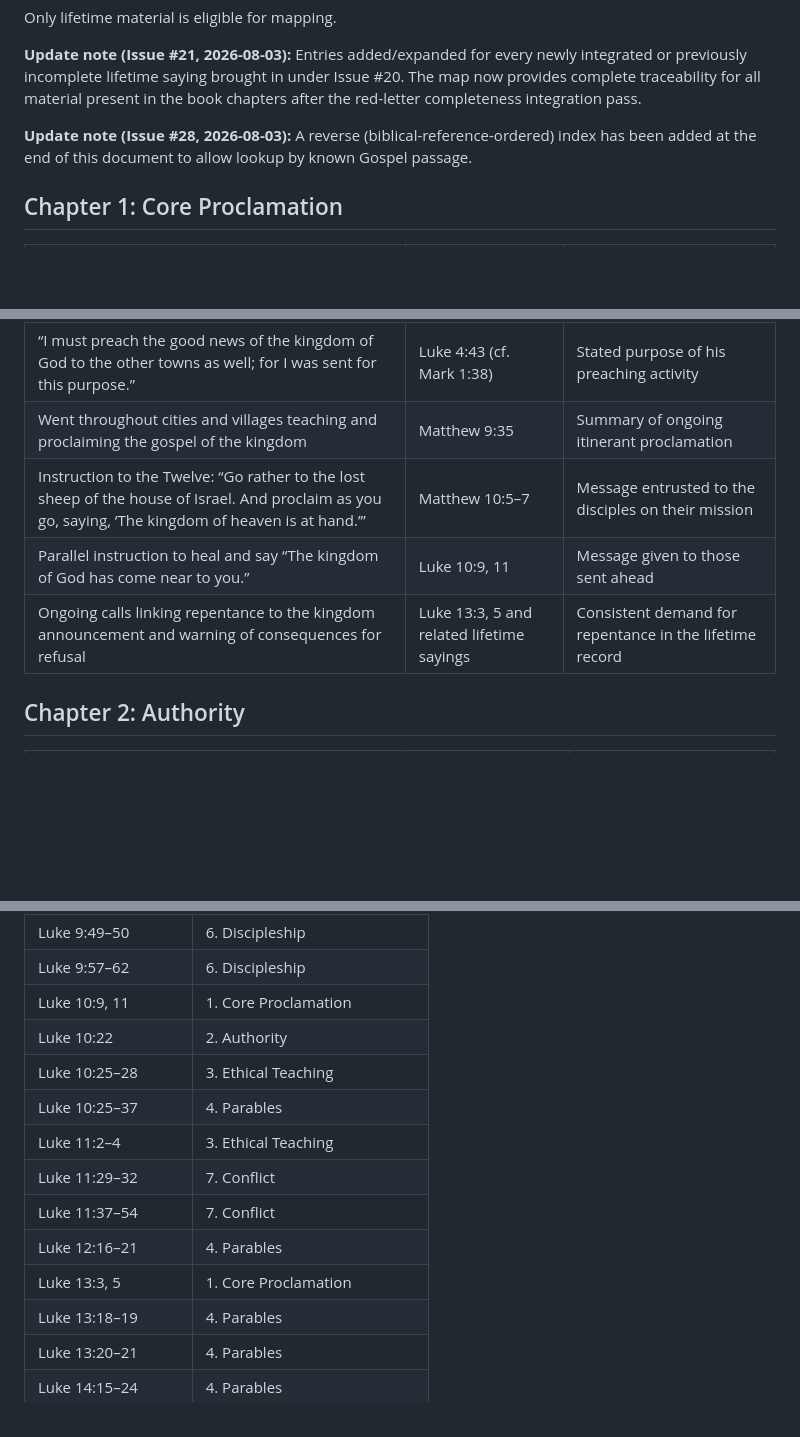
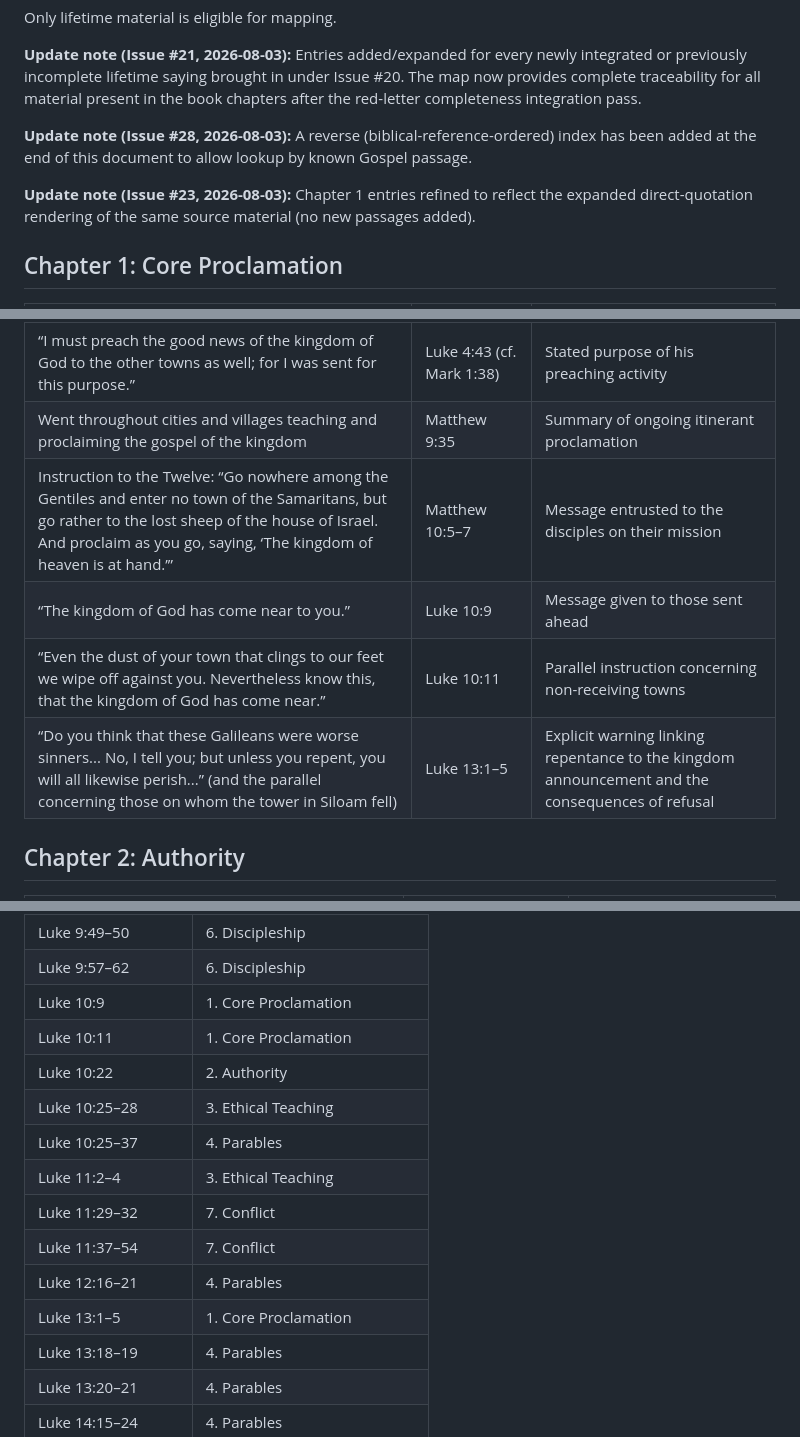
Before and after one commit to zfifteen/gospel-of-jesus, a Markdown page: references/passage-map.md, 3 parts joined by grey strips. GitHub-like rendering; blank space fills up the shorter version.

Commit message:
Issue #23: Refine Chapter 1 entries in passage-map.md to match the expanded direct-quotation style of the chapter (same sources; more precise item descriptions). Also fix minor reverse-index duplication for Matthew 8:19–22.

```diff
--- a/references/passage-map.md
+++ b/references/passage-map.md
@@ -8,6 +8,8 @@ Only lifetime material is eligible for mapping.
 
 **Update note (Issue #28, 2026-08-03):** A reverse (biblical-reference-ordered) index has been added at the end of this document to allow lookup by known Gospel passage.
 
+**Update note (Issue #23, 2026-08-03):** Chapter 1 entries refined to reflect the expanded direct-quotation rendering of the same source material (no new passages added).
+
 ## Chapter 1: Core Proclamation
 
 | Item in book | Source location(s) | Notes |
@@ -16,9 +18,10 @@ Only lifetime material is eligible for mapping.
 | “Repent, for the kingdom of heaven is at hand.” | Matthew 4:17 | Parallel initial announcement |
 | “I must preach the good news of the kingdom of God to the other towns as well; for I was sent for this purpose.” | Luke 4:43 (cf. Mark 1:38) | Stated purpose of his preaching activity |
 | Went throughout cities and villages teaching and proclaiming the gospel of the kingdom | Matthew 9:35 | Summary of ongoing itinerant proclamation |
-| Instruction to the Twelve: “Go rather to the lost sheep of the house of Israel. And proclaim as you go, saying, ‘The kingdom of heaven is at hand.’” | Matthew 10:5–7 | Message entrusted to the disciples on their mission |
-| Parallel instruction to heal and say “The kingdom of God has come near to you.” | Luke 10:9, 11 | Message given to those sent ahead |
-| Ongoing calls linking repentance to the kingdom announcement and warning of consequences for refusal | Luke 13:3, 5 and related lifetime sayings | Consistent demand for repentance in the lifetime record |
+| Instruction to the Twelve: “Go nowhere among the Gentiles and enter no town of the Samaritans, but go rather to the lost sheep of the house of Israel. And proclaim as you go, saying, ‘The kingdom of heaven is at hand.’” | Matthew 10:5–7 | Message entrusted to the disciples on their mission |
+| “The kingdom of God has come near to you.” | Luke 10:9 | Message given to those sent ahead |
+| “Even the dust of your town that clings to our feet we wipe off against you. Nevertheless know this, that the kingdom of God has come near.” | Luke 10:11 | Parallel instruction concerning non-receiving towns |
+| “Do you think that these Galileans were worse sinners... No, I tell you; but unless you repent, you will all likewise perish...” (and the parallel concerning those on whom the tower in Siloam fell) | Luke 13:1–5 | Explicit warning linking repentance to the kingdom announcement and the consequences of refusal |
 
 ## Chapter 2: Authority
 
@@ -326,7 +330,8 @@ This secondary index is ordered primarily by Gospel and passage reference so tha
 | Luke 9:46–48 | 6. Discipleship |
 | Luke 9:49–50 | 6. Discipleship |
 | Luke 9:57–62 | 6. Discipleship |
-| Luke 10:9, 11 | 1. Core Proclamation |
+| Luke 10:9 | 1. Core Proclamation |
+| Luke 10:11 | 1. Core Proclamation |
 | Luke 10:22 | 2. Authority |
 | Luke 10:25–28 | 3. Ethical Teaching |
 | Luke 10:25–37 | 4. Parables |
@@ -334,7 +339,7 @@ This secondary index is ordered primarily by Gospel and passage reference so tha
 | Luke 11:29–32 | 7. Conflict |
 | Luke 11:37–54 | 7. Conflict |
 | Luke 12:16–21 | 4. Parables |
-| Luke 13:3, 5 | 1. Core Proclamation |
+| Luke 13:1–5 | 1. Core Proclamation |
 | Luke 13:18–19 | 4. Parables |
 | Luke 13:20–21 | 4. Parables |
 | Luke 14:15–24 | 4. Parables |
```
Also changed, not shown: other parts of references/passage-map.md (+1 -0 lines).
